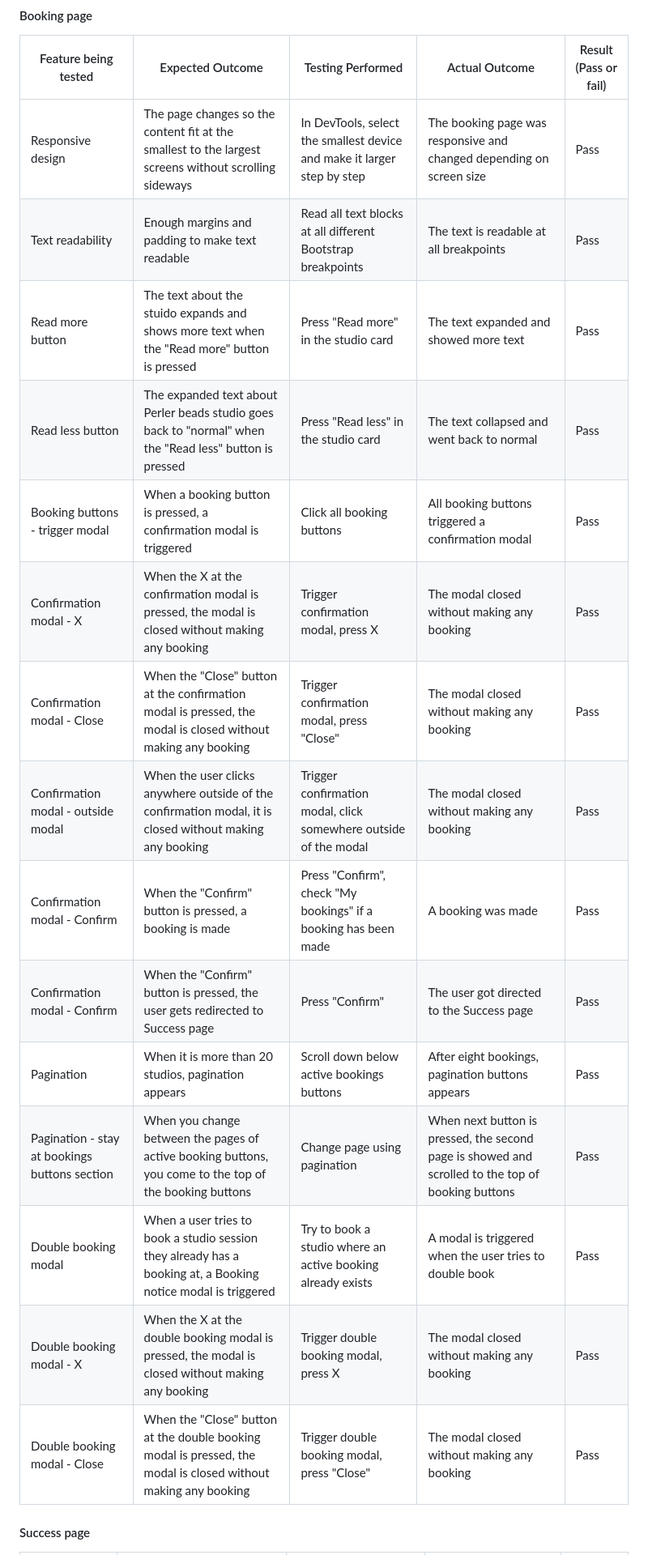
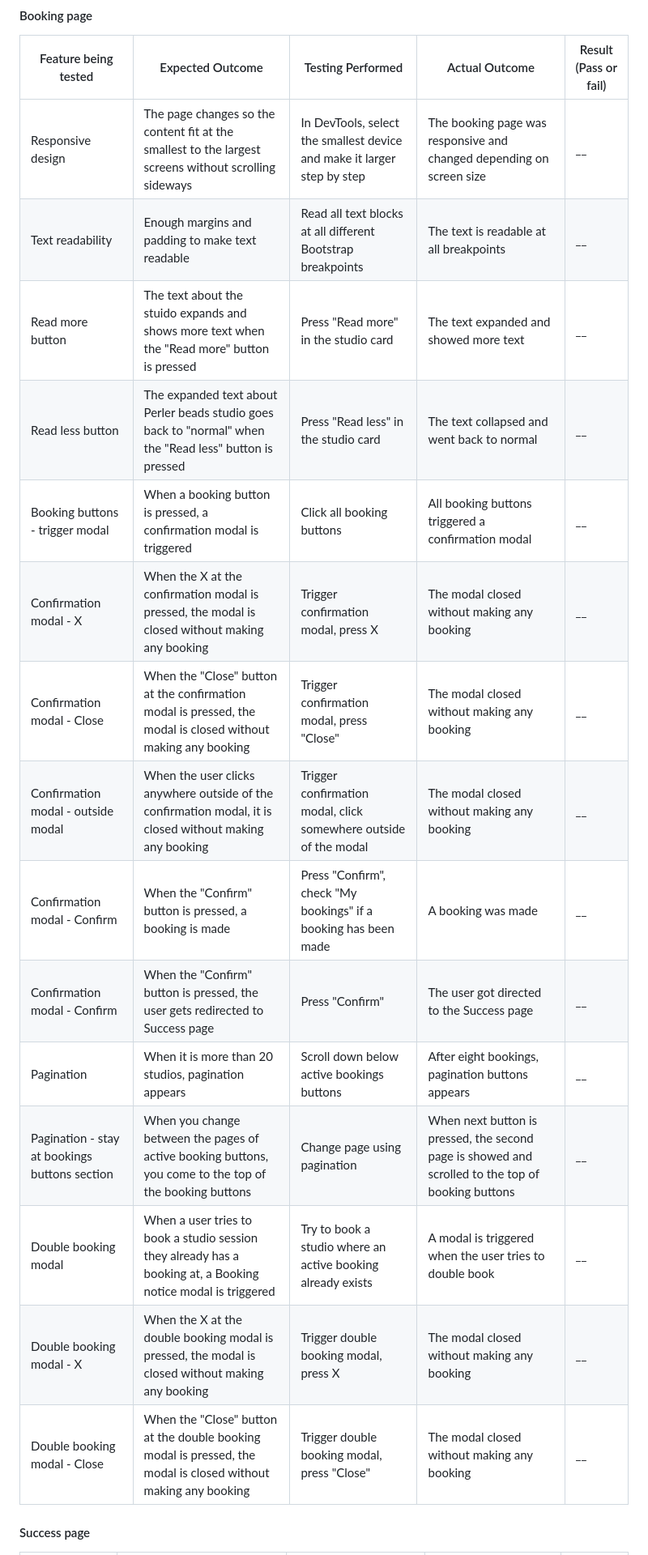
Before and after one commit to l3wk3m/studio-booker, a Markdown page: README.md, the part around the change printed below. Shown: that part at 81% size. Drawn GitHub-style.

```diff
--- a/README.md
+++ b/README.md
@@ -777,21 +777,21 @@ Every page at the website has been manually tested. It is done in Google Chrome
 
 | Feature being tested | Expected Outcome | Testing Performed | Actual Outcome | Result (Pass or fail) |
 | -------------------- | ---------------- | ----------------- | -------------- | --------------------- |
-| Responsive design | The page changes so the content fit at the smallest to the largest screens without scrolling sideways | In DevTools, select the smallest device and make it larger step by step | The booking page was responsive and changed depending on screen size | Pass |
-| Text readability | Enough margins and padding to make text readable | Read all text blocks at all different Bootstrap breakpoints | The text is readable at all breakpoints | Pass |
-| Read more button | The text about the stuido expands and shows more text when the "Read more" button is pressed | Press "Read more" in the studio card | The text expanded and showed more text | Pass |
-| Read less button | The expanded text about Perler beads studio goes back to "normal" when the "Read less" button is pressed | Press "Read less" in the studio card | The text collapsed and went back to normal | Pass |
-| Booking buttons - trigger modal | When a booking button is pressed, a confirmation modal is triggered | Click all booking buttons | All booking buttons triggered a confirmation modal | Pass |
-| Confirmation modal - X | When the X at the confirmation modal is pressed, the modal is closed without making any booking | Trigger confirmation modal, press X | The modal closed without making any booking | Pass |
-| Confirmation modal - Close | When the "Close" button at the confirmation modal is pressed, the modal is closed without making any booking | Trigger confirmation modal, press "Close" | The modal closed without making any booking | Pass |
-| Confirmation modal - outside modal | When the user clicks anywhere outside of the confirmation modal, it is closed without making any booking | Trigger confirmation modal, click somewhere outside of the modal | The modal closed without making any booking | Pass |
-| Confirmation modal - Confirm | When the "Confirm" button is pressed, a booking is made | Press "Confirm", check "My bookings" if a booking has been made | A booking was made | Pass |
-| Confirmation modal - Confirm | When the "Confirm" button is pressed, the user gets redirected to Success page | Press "Confirm" | The user got directed to the Success page | Pass |
-| Pagination | When it is more than 20 studios, pagination appears | Scroll down below active bookings buttons | After eight bookings, pagination buttons appears | Pass |
-| Pagination - stay at bookings buttons section | When you change between the pages of active booking buttons, you come to the top of the booking buttons | Change page using pagination | When next button is pressed, the second page is showed and scrolled to the top of booking buttons | Pass |
-| Double booking modal | When a user tries to book a studio session they already has a booking at, a Booking notice modal is triggered | Try to book a studio where an active booking already exists | A modal is triggered when the user tries to double book | Pass |
-| Double booking modal - X | When the X at the double booking modal is pressed, the modal is closed without making any booking | Trigger double booking modal, press X | The modal closed without making any booking | Pass |
-| Double booking modal - Close | When the "Close" button at the double booking modal is pressed, the modal is closed without making any booking | Trigger double booking modal, press "Close" | The modal closed without making any booking | Pass |
+| Responsive design | The page changes so the content fit at the smallest to the largest screens without scrolling sideways | In DevTools, select the smallest device and make it larger step by step | The booking page was responsive and changed depending on screen size | __ |
+| Text readability | Enough margins and padding to make text readable | Read all text blocks at all different Bootstrap breakpoints | The text is readable at all breakpoints | __ |
+| Read more button | The text about the stuido expands and shows more text when the "Read more" button is pressed | Press "Read more" in the studio card | The text expanded and showed more text | __ |
+| Read less button | The expanded text about Perler beads studio goes back to "normal" when the "Read less" button is pressed | Press "Read less" in the studio card | The text collapsed and went back to normal | __ |
+| Booking buttons - trigger modal | When a booking button is pressed, a confirmation modal is triggered | Click all booking buttons | All booking buttons triggered a confirmation modal | __ |
+| Confirmation modal - X | When the X at the confirmation modal is pressed, the modal is closed without making any booking | Trigger confirmation modal, press X | The modal closed without making any booking | __ |
+| Confirmation modal - Close | When the "Close" button at the confirmation modal is pressed, the modal is closed without making any booking | Trigger confirmation modal, press "Close" | The modal closed without making any booking | __ |
+| Confirmation modal - outside modal | When the user clicks anywhere outside of the confirmation modal, it is closed without making any booking | Trigger confirmation modal, click somewhere outside of the modal | The modal closed without making any booking | __ |
+| Confirmation modal - Confirm | When the "Confirm" button is pressed, a booking is made | Press "Confirm", check "My bookings" if a booking has been made | A booking was made | __ |
+| Confirmation modal - Confirm | When the "Confirm" button is pressed, the user gets redirected to Success page | Press "Confirm" | The user got directed to the Success page | __ |
+| Pagination | When it is more than 20 studios, pagination appears | Scroll down below active bookings buttons | After eight bookings, pagination buttons appears | __ |
+| Pagination - stay at bookings buttons section | When you change between the pages of active booking buttons, you come to the top of the booking buttons | Change page using pagination | When next button is pressed, the second page is showed and scrolled to the top of booking buttons | __ |
+| Double booking modal | When a user tries to book a studio session they already has a booking at, a Booking notice modal is triggered | Try to book a studio where an active booking already exists | A modal is triggered when the user tries to double book | __ |
+| Double booking modal - X | When the X at the double booking modal is pressed, the modal is closed without making any booking | Trigger double booking modal, press X | The modal closed without making any booking | __ |
+| Double booking modal - Close | When the "Close" button at the double booking modal is pressed, the modal is closed without making any booking | Trigger double booking modal, press "Close" | The modal closed without making any booking | __ |
 
 #### Success page
 
```
Also changed, not shown: other parts of README.md (+77 -77 lines).
